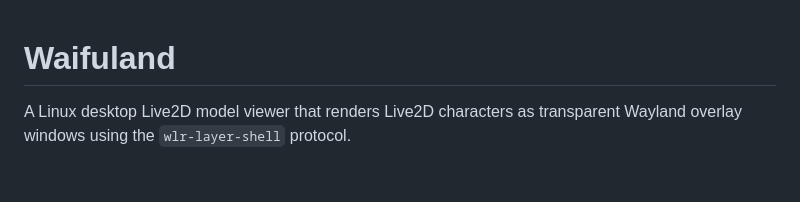
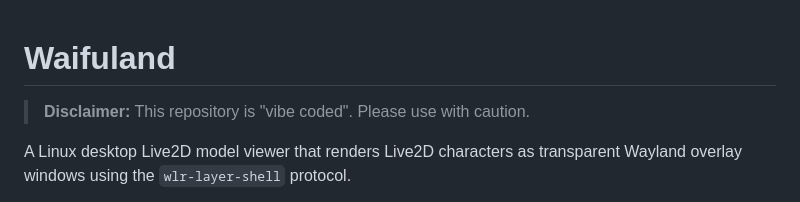
Before and after one commit to shinkuan/Waifuland, a Markdown page: README.md, the part around the change. GitHub-like rendering; blank space fills up the shorter version.

Commit message:
Add disclaimer to README.md about repository being "vibe coded"

```diff
--- a/README.md
+++ b/README.md
@@ -1,4 +1,6 @@
 # Waifuland
+
+> **Disclaimer:** This repository is "vibe coded". Please use with caution.
 
 A Linux desktop Live2D model viewer that renders Live2D characters as transparent Wayland overlay windows using the `wlr-layer-shell` protocol.
 
```
